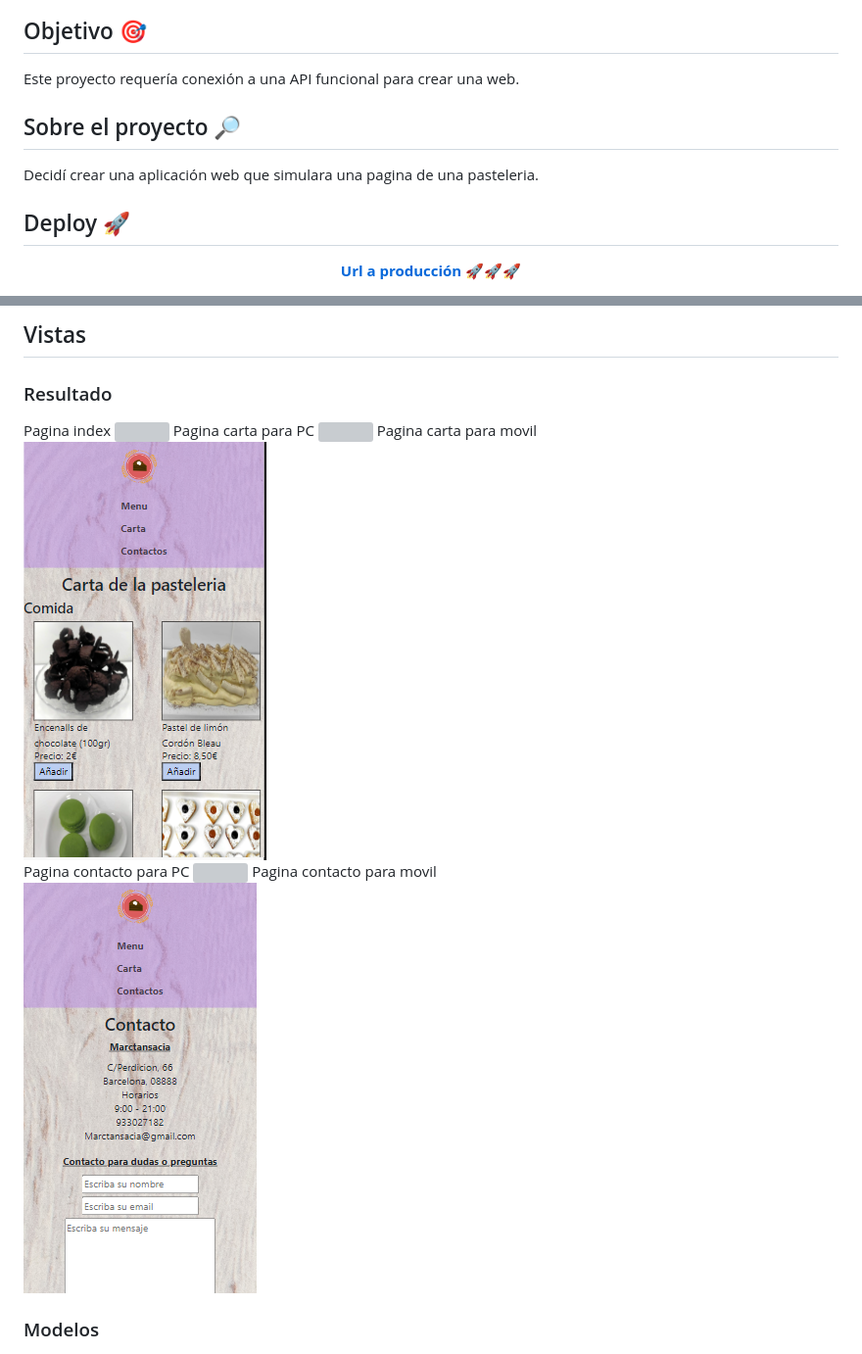
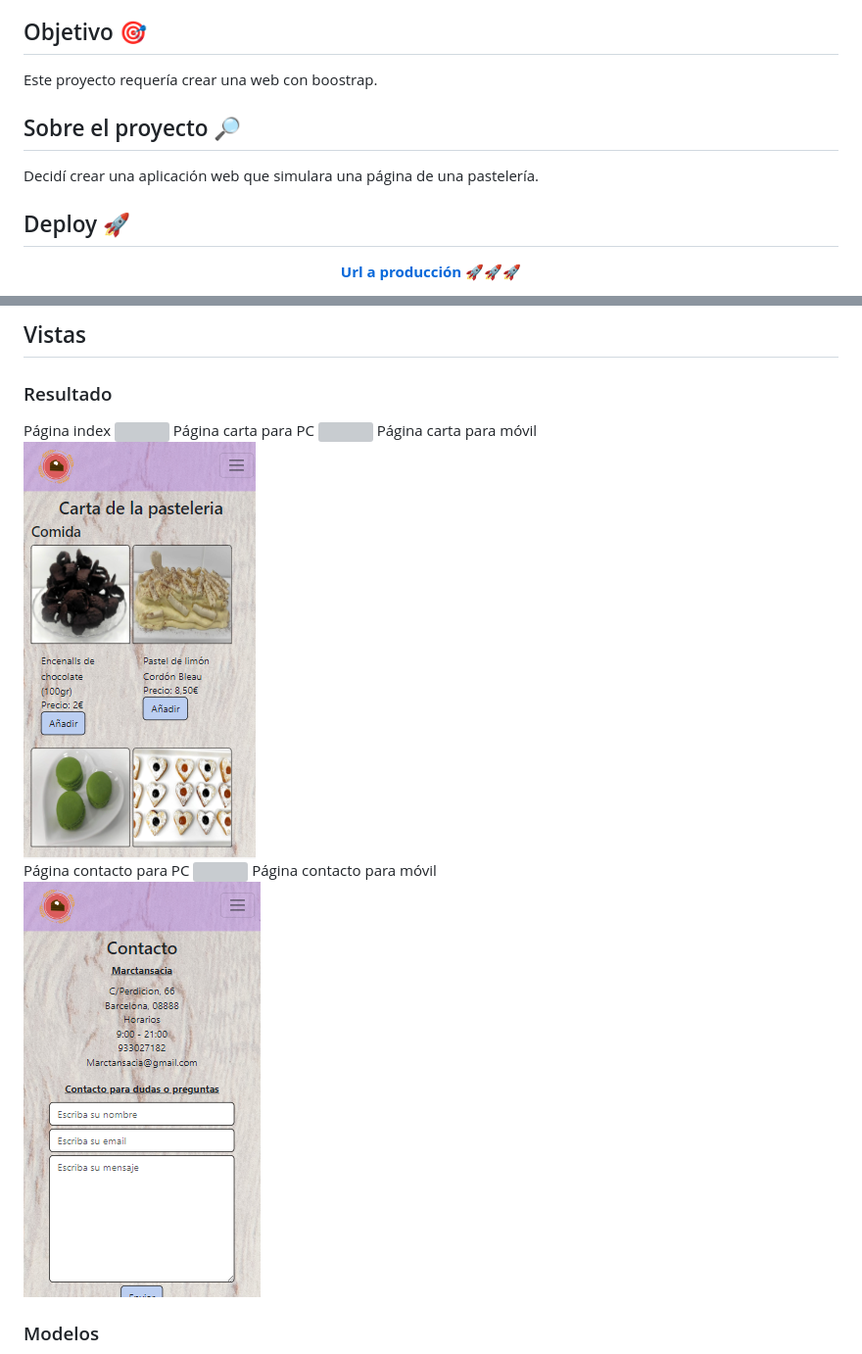
Before and after one commit to ZackFer90/ProyectoRestaurante, a Markdown page: Readme.md, 2 parts joined by grey strips. Shown: that part at 98% size. GitHub-like rendering; pictures changed too: imagenes/cartaMovil.PNG, imagenes/contactoMovil.PNG; grey boxes are pictures that could not be loaded.

```diff
--- a/Readme.md
+++ b/Readme.md
@@ -17,11 +17,11 @@
 
 ## Objetivo 🎯
 
-Este proyecto requería conexión a una API funcional para crear una web.
+Este proyecto requería crear una web con boostrap.
 
 ## Sobre el proyecto 🔎
 
-Decidí crear una aplicación web que simulara una pagina de una pasteleria.
+Decidí crear una aplicación web que simulara una página de una pastelería.
 
 ## Deploy 🚀
 
@@ -41,15 +47,15 @@ Decidí crear una aplicación web que simulara una pagina de una pasteleria.
 ## Vistas
 
 <h3>Resultado</h3>
-Pagina index
+Página index
 <img src="imagenes/paginaInicio.PNG">
-Pagina carta para PC
+Página carta para PC
 <img src="imagenes/cartaOrdenador.PNG">
-Pagina carta para movil<br/>
+Página carta para móvil<br/>
 <img src="imagenes/cartaMovil.PNG"><br/>
-Pagina contacto para PC
+Página contacto para PC
 <img src="imagenes/contactoOrdenador.PNG">
-Pagina contacto para movil<br/>
+Página contacto para móvil<br/>
 <img src="imagenes/contactoMovil.PNG">
 
 <h3>Modelos</h3>
```
Also changed, not shown: other parts of Readme.md (+8 -2 lines), 6 other files.
